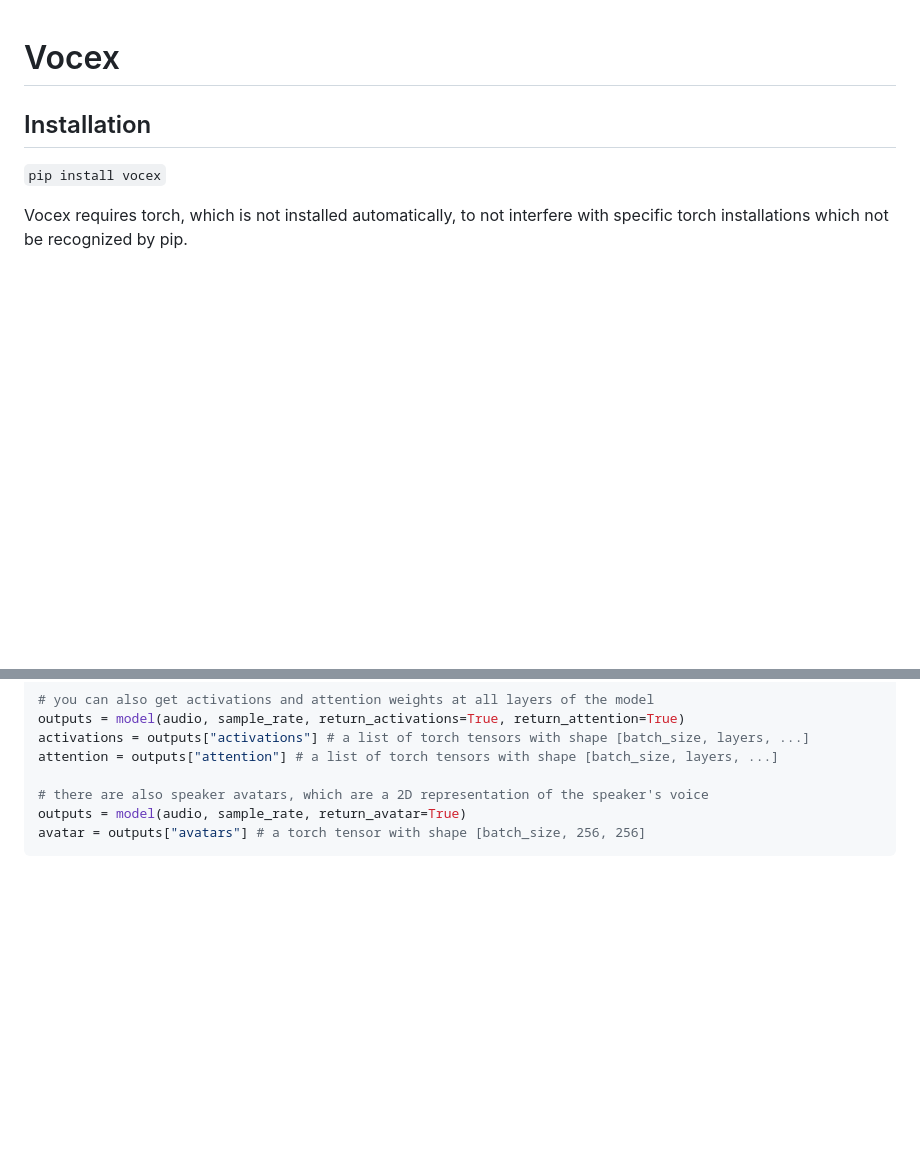
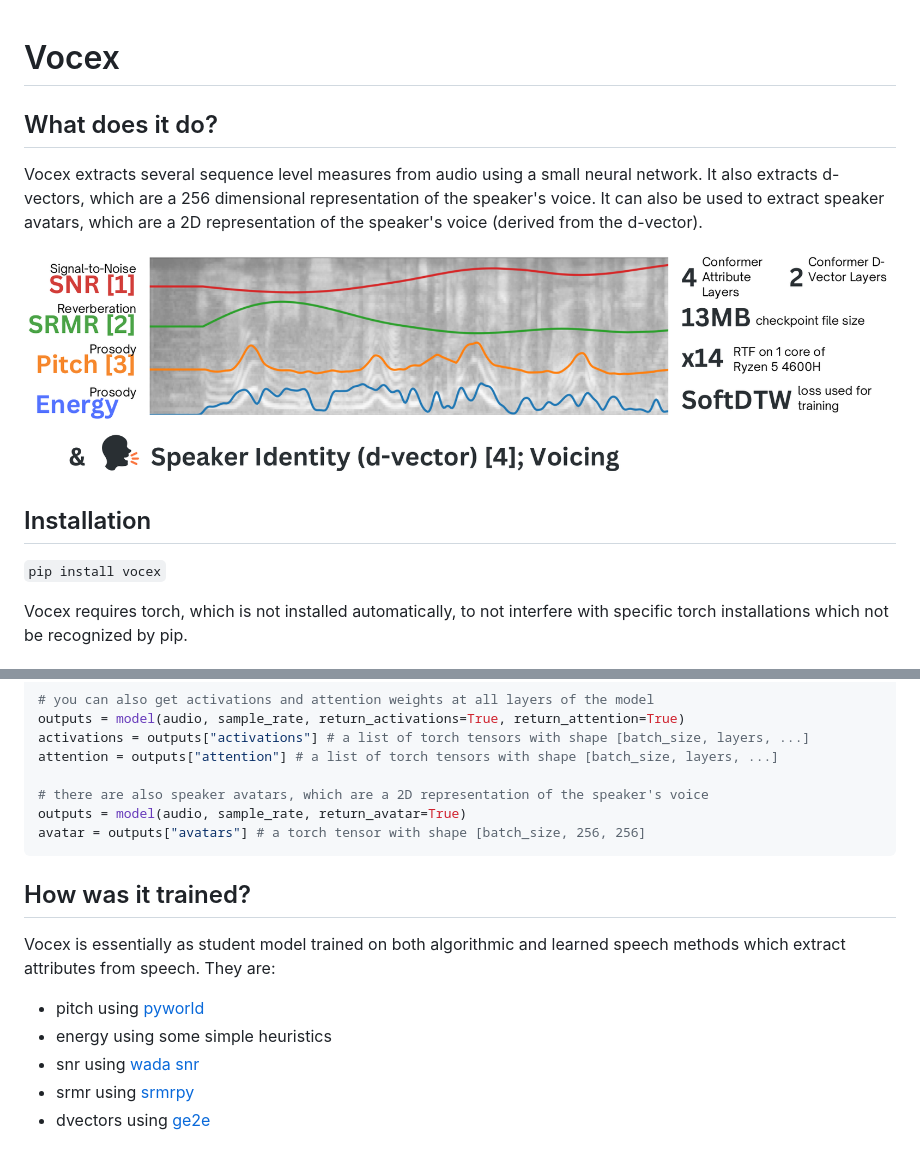
Before and after one commit to MiniXC/vocex, a Markdown page: README.md, 2 parts joined by grey strips. Drawn GitHub-style; pictures changed too: demo/summary.png (added); blank space fills up the shorter version.

````diff
--- a/README.md
+++ b/README.md
@@ -1,4 +1,9 @@
 # Vocex
+
+## What does it do?
+Vocex extracts several sequence level measures from audio using a small neural network. It also extracts d-vectors, which are a 256 dimensional representation of the speaker's voice. It can also be used to extract speaker avatars, which are a 2D representation of the speaker's voice (derived from the d-vector).
+
+![summary_image](demo/summary.png)
 
 ## Installation
 
@@ -37,3 +42,12 @@ attention = outputs["attention"] # a list of torch tensors with shape [batch_siz
 outputs = model(audio, sample_rate, return_avatar=True)
 avatar = outputs["avatars"] # a torch tensor with shape [batch_size, 256, 256]
 ```
+
+## How was it trained?
+
+Vocex is essentially as student model trained on both algorithmic and learned speech methods which extract attributes from speech. They are:
+- pitch using [pyworld](https://github.com/JeremyCCHsu/Python-Wrapper-for-World-Vocoder)
+- energy using some simple heuristics
+- snr using [wada snr](https://gist.github.com/johnmeade/d8d2c67b87cda95cd253f55c21387e75)
+- srmr using [srmrpy](https://github.com/jfsantos/SRMRpy)
+- dvectors using [ge2e](https://github.com/yistLin/dvector)
````
Also changed, not shown: demo/example_output.png (added).
